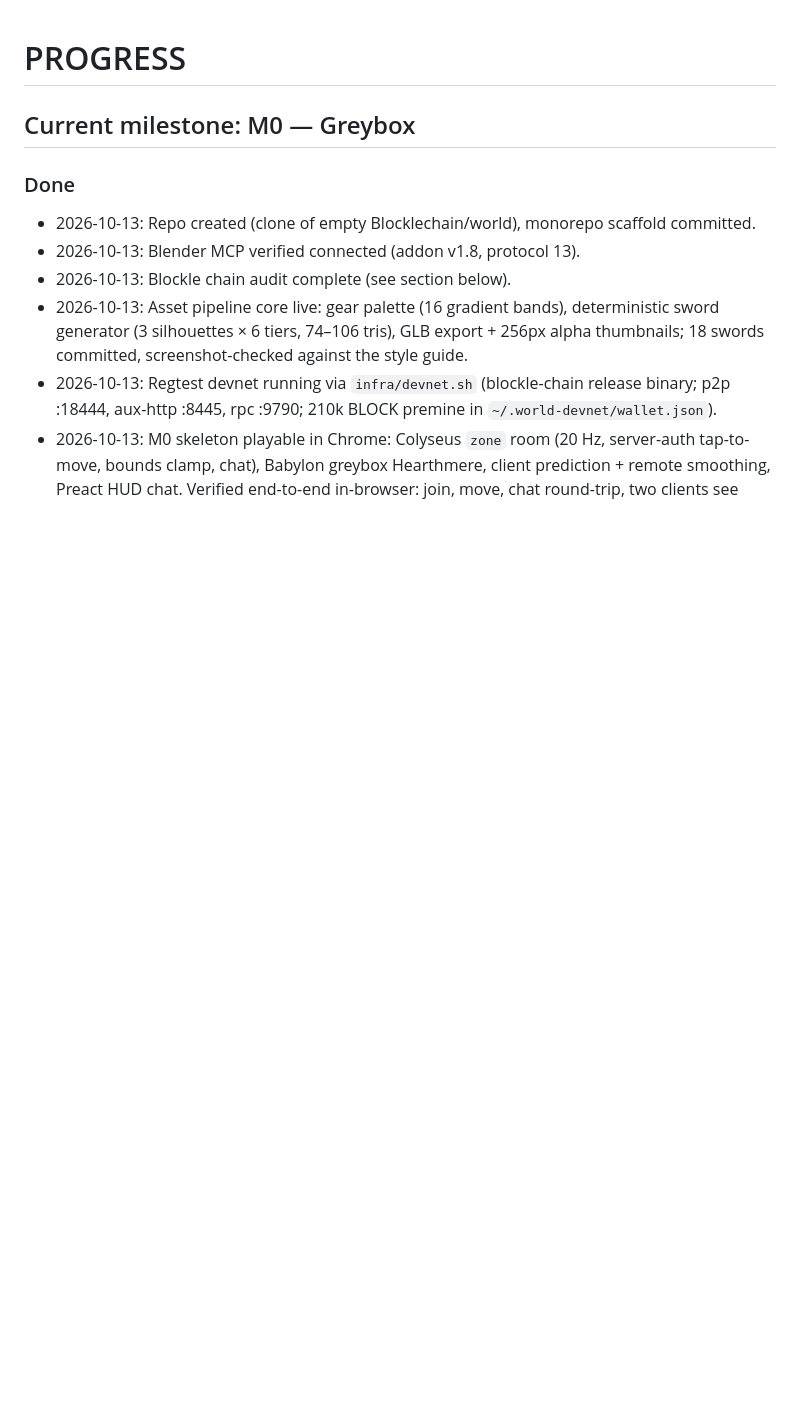
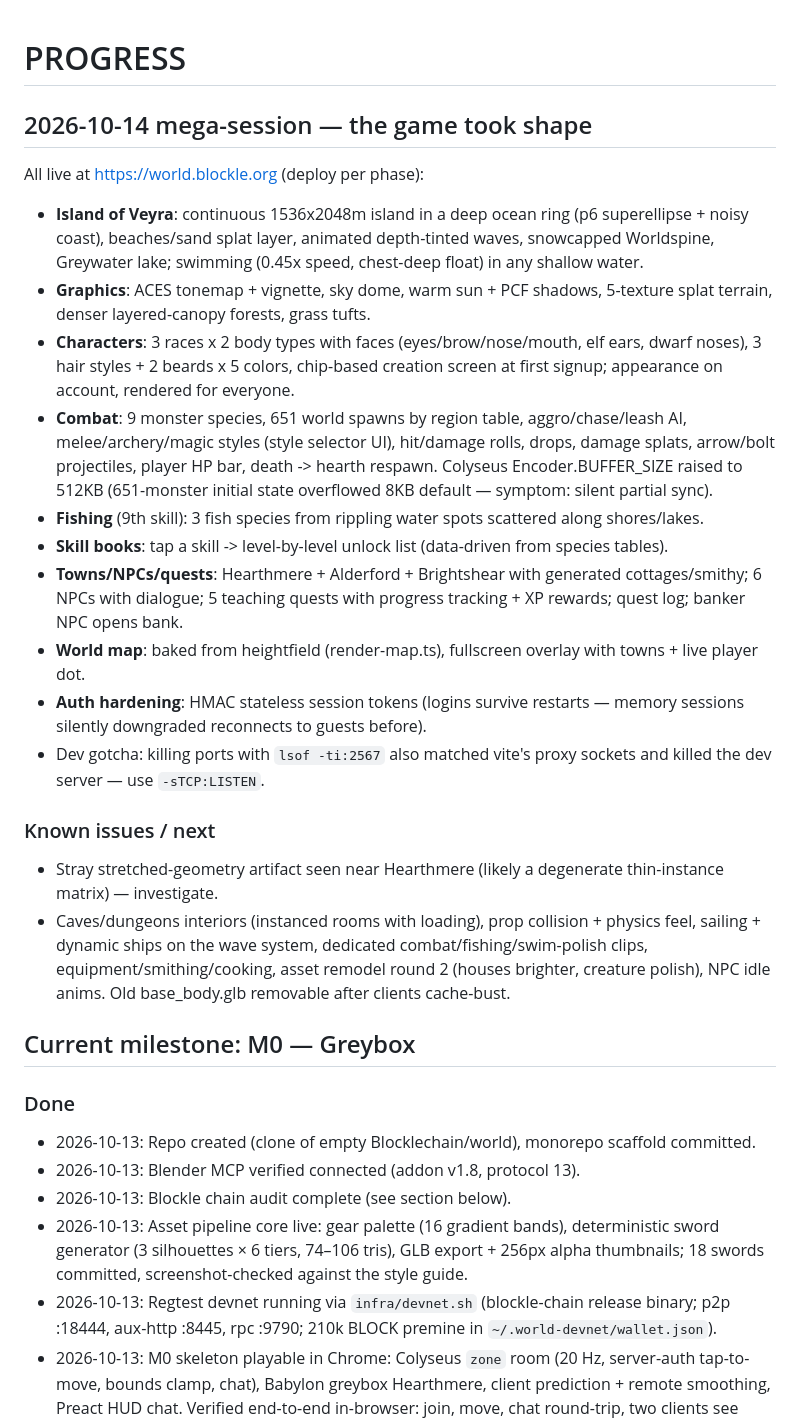
Before and after one commit to Blocklechain/world, a Markdown page: PROGRESS.md, the part around the change. GitHub-like rendering; blank space fills up the shorter version.

Commit message:
docs: record 2026-10-14 session
Co-Authored-By: Claude Fable 5 <noreply@anthropic.com>
Claude-Session: https://claude.ai/code/session_01MiZU5TmKTLzXFycSW8hbPv

```diff
--- a/PROGRESS.md
+++ b/PROGRESS.md
@@ -1,4 +1,21 @@
 # PROGRESS
+
+## 2026-10-14 mega-session — the game took shape
+All live at https://world.blockle.org (deploy per phase):
+- **Island of Veyra**: continuous 1536x2048m island in a deep ocean ring (p6 superellipse + noisy coast), beaches/sand splat layer, animated depth-tinted waves, snowcapped Worldspine, Greywater lake; swimming (0.45x speed, chest-deep float) in any shallow water.
+- **Graphics**: ACES tonemap + vignette, sky dome, warm sun + PCF shadows, 5-texture splat terrain, denser layered-canopy forests, grass tufts.
+- **Characters**: 3 races x 2 body types with faces (eyes/brow/nose/mouth, elf ears, dwarf noses), 3 hair styles + 2 beards x 5 colors, chip-based creation screen at first signup; appearance on account, rendered for everyone.
+- **Combat**: 9 monster species, 651 world spawns by region table, aggro/chase/leash AI, melee/archery/magic styles (style selector UI), hit/damage rolls, drops, damage splats, arrow/bolt projectiles, player HP bar, death -> hearth respawn. Colyseus Encoder.BUFFER_SIZE raised to 512KB (651-monster initial state overflowed 8KB default — symptom: silent partial sync).
+- **Fishing** (9th skill): 3 fish species from rippling water spots scattered along shores/lakes.
+- **Skill books**: tap a skill -> level-by-level unlock list (data-driven from species tables).
+- **Towns/NPCs/quests**: Hearthmere + Alderford + Brightshear with generated cottages/smithy; 6 NPCs with dialogue; 5 teaching quests with progress tracking + XP rewards; quest log; banker NPC opens bank.
+- **World map**: baked from heightfield (render-map.ts), fullscreen overlay with towns + live player dot.
+- **Auth hardening**: HMAC stateless session tokens (logins survive restarts — memory sessions silently downgraded reconnects to guests before).
+- Dev gotcha: killing ports with `lsof -ti:2567` also matched vite's proxy sockets and killed the dev server — use `-sTCP:LISTEN`.
+
+### Known issues / next
+- Stray stretched-geometry artifact seen near Hearthmere (likely a degenerate thin-instance matrix) — investigate.
+- Caves/dungeons interiors (instanced rooms with loading), prop collision + physics feel, sailing + dynamic ships on the wave system, dedicated combat/fishing/swim-polish clips, equipment/smithing/cooking, asset remodel round 2 (houses brighter, creature polish), NPC idle anims. Old base_body.glb removable after clients cache-bust.
 
 ## Current milestone: M0 — Greybox
 
```
